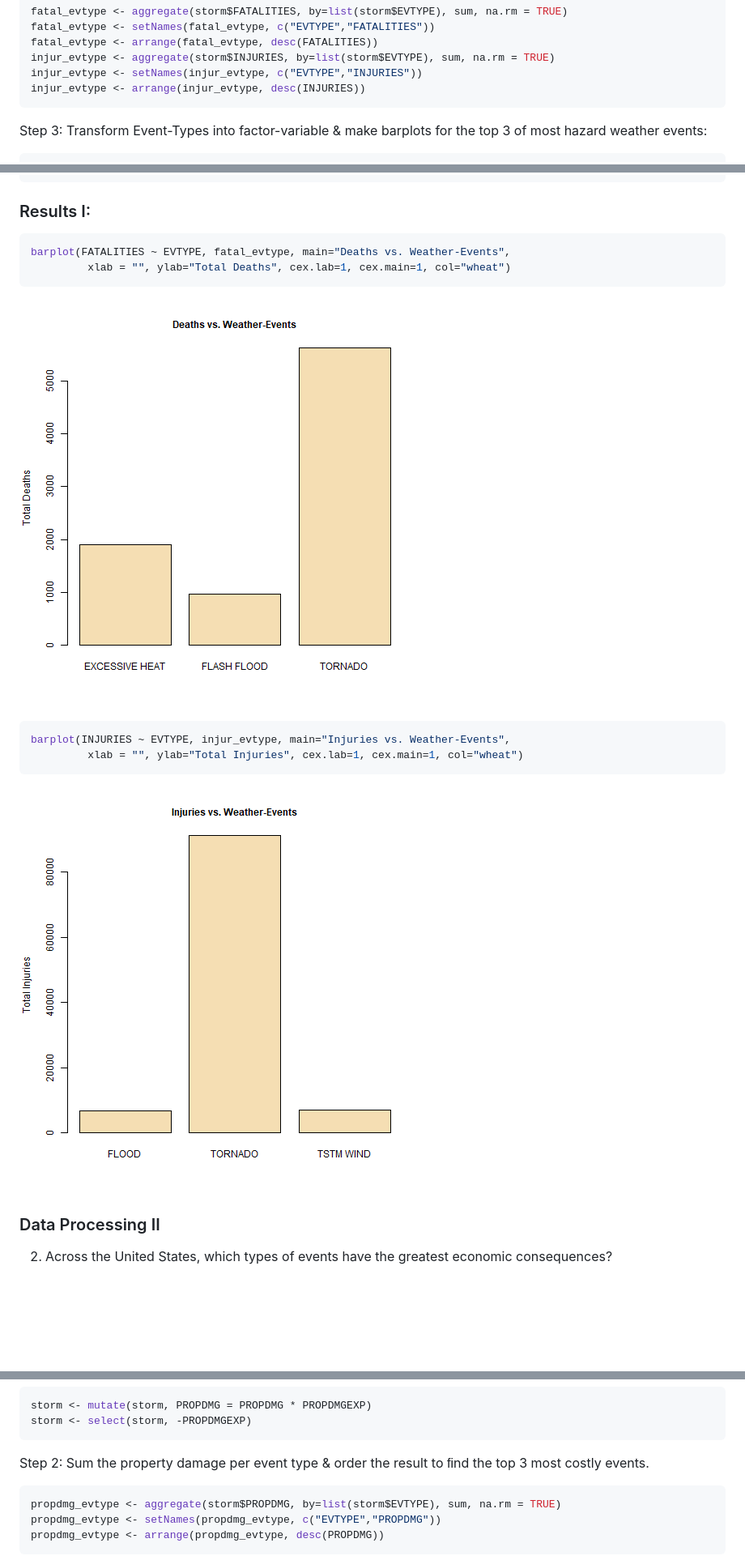
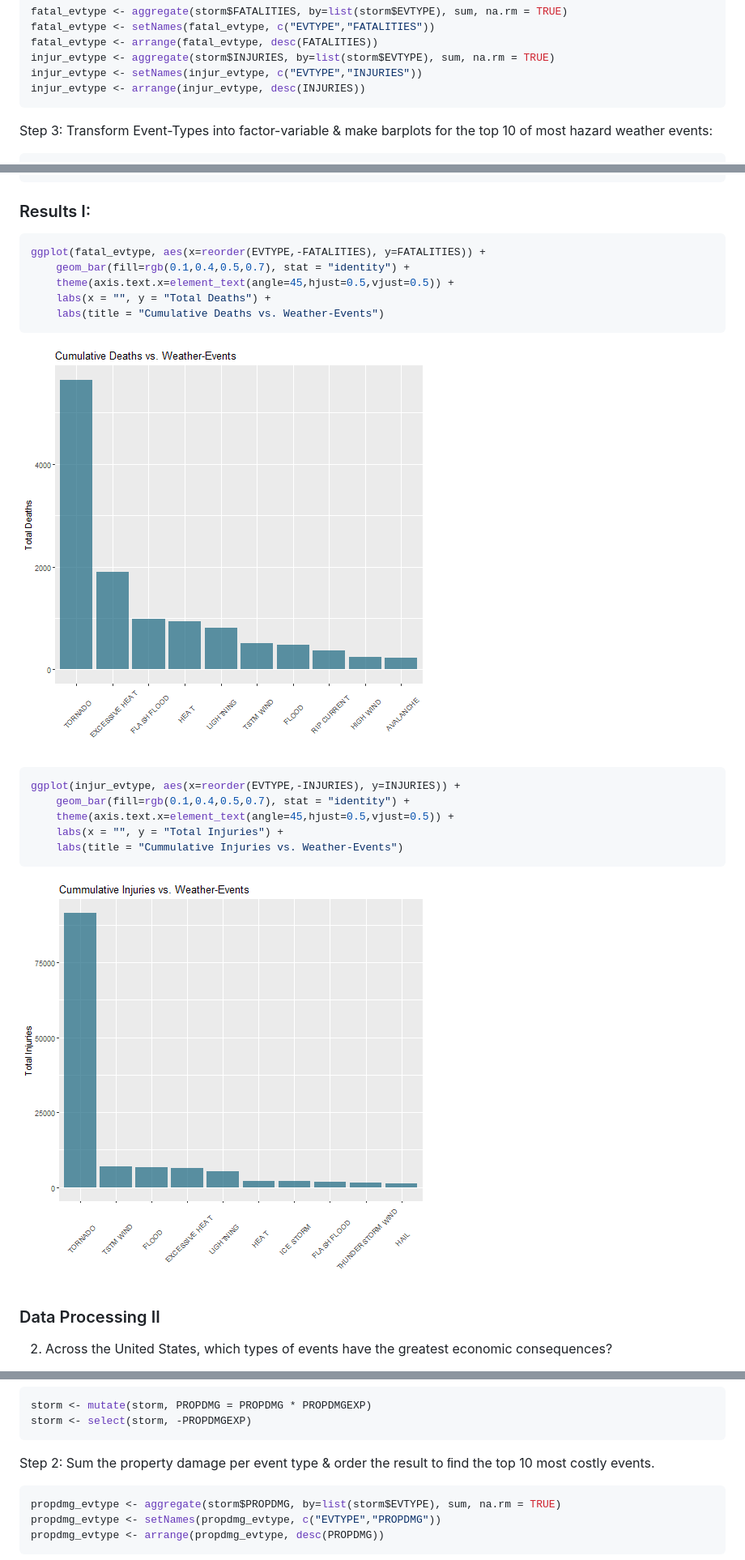
Before and after one commit to rborowiak/Reproducible-Research---Storm-Data-Analysis, a Markdown page: storm_data_analysis.md, 3 parts joined by grey strips. Shown: that part at 81% size. GitHub-like rendering; pictures changed too: figure/unnamed-chunk-6-1.png, figure/unnamed-chunk-6-2.png; blank space fills up the shorter version.

````diff
--- a/storm_data_analysis.md
+++ b/storm_data_analysis.md
@@ -66,7 +66,7 @@ injur_evtype <- setNames(injur_evtype, c("EVTYPE","INJURIES"))
 injur_evtype <- arrange(injur_evtype, desc(INJURIES))
 ```
 
-Step 3: Transform Event-Types into factor-variable & make barplots for the top 3 of most hazard weather events:
+Step 3: Transform Event-Types into factor-variable & make barplots for the top 10 of most hazard weather events:
 
 
 ```r
@@ -80,15 +80,21 @@ injur_evtype <- transform(injur_evtype, EVTYPE   = factor(EVTYPE))
 
 
 ```r
-barplot(FATALITIES ~ EVTYPE, fatal_evtype, main="Deaths vs. Weather-Events",
-         xlab = "", ylab="Total Deaths", cex.lab=1, cex.main=1, col="wheat")
+ggplot(fatal_evtype, aes(x=reorder(EVTYPE,-FATALITIES), y=FATALITIES)) +
+    geom_bar(fill=rgb(0.1,0.4,0.5,0.7), stat = "identity") +
+    theme(axis.text.x=element_text(angle=45,hjust=0.5,vjust=0.5)) +
+    labs(x = "", y = "Total Deaths") +
+    labs(title = "Cumulative Deaths vs. Weather-Events")
 ```
 
 ![plot of chunk unnamed-chunk-6](figure/unnamed-chunk-6-1.png)
 
 ```r
-barplot(INJURIES ~ EVTYPE, injur_evtype, main="Injuries vs. Weather-Events",
-         xlab = "", ylab="Total Injuries", cex.lab=1, cex.main=1, col="wheat")
+ggplot(injur_evtype, aes(x=reorder(EVTYPE,-INJURIES), y=INJURIES)) +
+    geom_bar(fill=rgb(0.1,0.4,0.5,0.7), stat = "identity") +
+    theme(axis.text.x=element_text(angle=45,hjust=0.5,vjust=0.5)) +
+    labs(x = "", y = "Total Injuries") +
+    labs(title = "Cummulative Injuries vs. Weather-Events")
 ```
 
 ![plot of chunk unnamed-chunk-6](figure/unnamed-chunk-6-2.png)
@@ -116,8 +122,7 @@ storm <- mutate(storm, PROPDMG = PROPDMG * PROPDMGEXP)
 storm <- select(storm, -PROPDMGEXP)
 ```
 
-Step 2: Sum the property damage per event type & order the result to ﬁnd the top 3 most costly
-events.
+Step 2: Sum the property damage per event type & order the result to ﬁnd the top 10 most costly events.
 
 
 ```r
````
Also changed, not shown: other parts of storm_data_analysis.md (+9 -8 lines), figure/unnamed-chunk-10-1.png, 3 other files.
